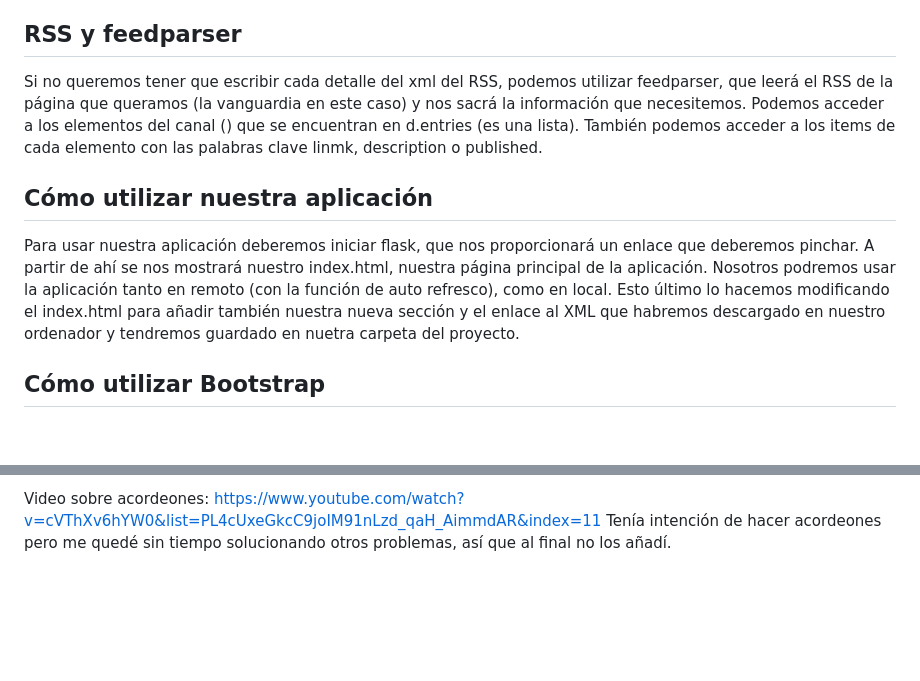
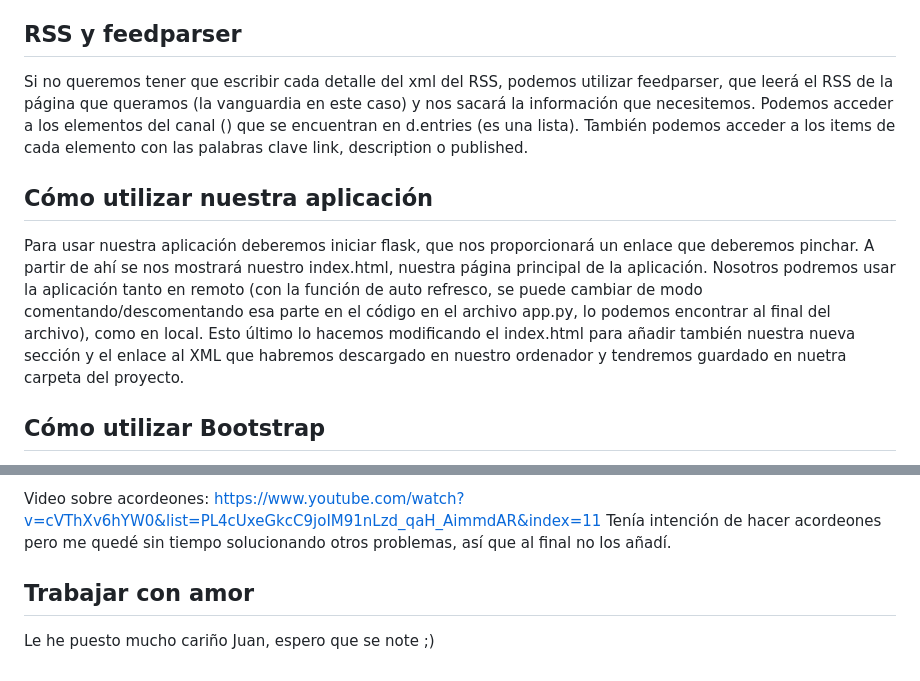
Before and after one commit to LittleMistake/ProyectoFlaskM4, a Markdown page: README.md, 2 parts joined by grey strips. Drawn GitHub-style; blank space fills up the shorter version.

Commit message:
Actualizar readme

```diff
--- a/README.md
+++ b/README.md
@@ -31,13 +31,13 @@ Una vez tengamos esto necesitaremos crear un nuevo nodo <item>, que cambiará ca
 
 ## RSS y feedparser
 
-Si no queremos tener que escribir cada detalle del xml del RSS, podemos utilizar feedparser, que leerá el RSS de la página que queramos (la vanguardia en este caso) y nos sacrá la información que necesitemos. Podemos acceder a los elementos del canal (<channel>) que se encuentran en d.entries (es una lista).
-También podemos acceder a los items de cada elemento con las palabras clave linmk, description o published.
+Si no queremos tener que escribir cada detalle del xml del RSS, podemos utilizar feedparser, que leerá el RSS de la página que queramos (la vanguardia en este caso) y nos sacará la información que necesitemos. Podemos acceder a los elementos del canal (<channel>) que se encuentran en d.entries (es una lista).
+También podemos acceder a los items de cada elemento con las palabras clave link, description o published.
 
 
 ## Cómo utilizar nuestra aplicación
 
-Para usar nuestra aplicación deberemos iniciar flask, que nos proporcionará un enlace que deberemos pinchar. A partir de ahí se nos mostrará nuestro index.html, nuestra página principal de la aplicación. Nosotros podremos usar la aplicación tanto en remoto (con la función de auto refresco), como en local. Esto último lo hacemos modificando el index.html para añadir también nuestra nueva sección y el enlace al XML que habremos descargado en nuestro ordenador y tendremos guardado en nuetra carpeta del proyecto.
+Para usar nuestra aplicación deberemos iniciar flask, que nos proporcionará un enlace que deberemos pinchar. A partir de ahí se nos mostrará nuestro index.html, nuestra página principal de la aplicación. Nosotros podremos usar la aplicación tanto en remoto (con la función de auto refresco, se puede cambiar de modo comentando/descomentando esa parte en el código en el archivo app.py, lo podemos encontrar al final del archivo), como en local. Esto último lo hacemos modificando el index.html para añadir también nuestra nueva sección y el enlace al XML que habremos descargado en nuestro ordenador y tendremos guardado en nuetra carpeta del proyecto.
 
 
 ## Cómo utilizar Bootstrap
@@ -109,3 +109,6 @@ https://www.youtube.com/watch?v=NRoET8-8cbw&list=PL4cUxeGkcC9joIM91nLzd_qaH_Aimm
 Video sobre acordeones:
 https://www.youtube.com/watch?v=cVThXv6hYW0&list=PL4cUxeGkcC9joIM91nLzd_qaH_AimmdAR&index=11
 Tenía intención de hacer acordeones pero me quedé sin tiempo solucionando otros problemas, así que al final no los añadí.
+
+## Trabajar con amor
+Le he puesto mucho cariño Juan, espero que se note ;)
```
